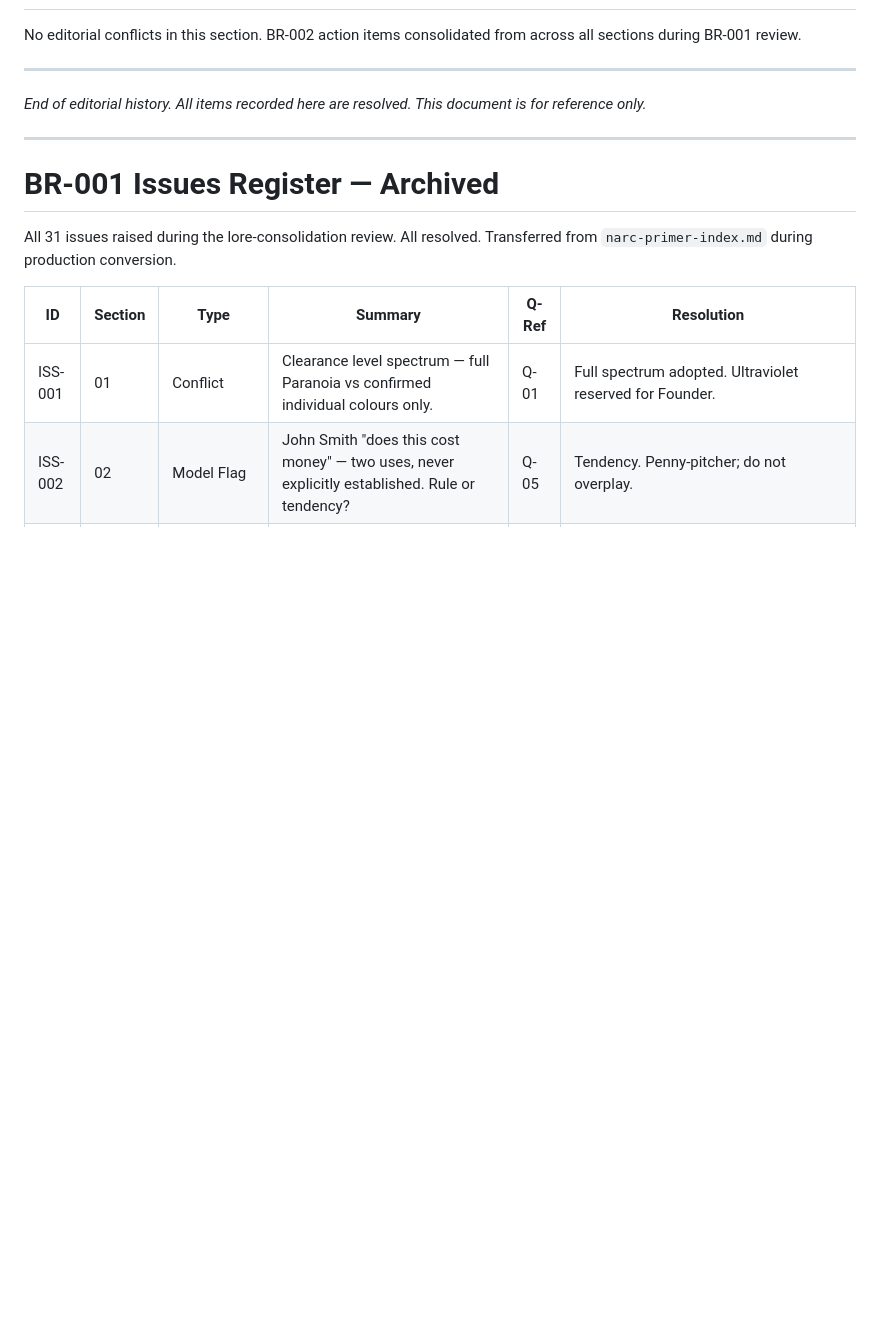
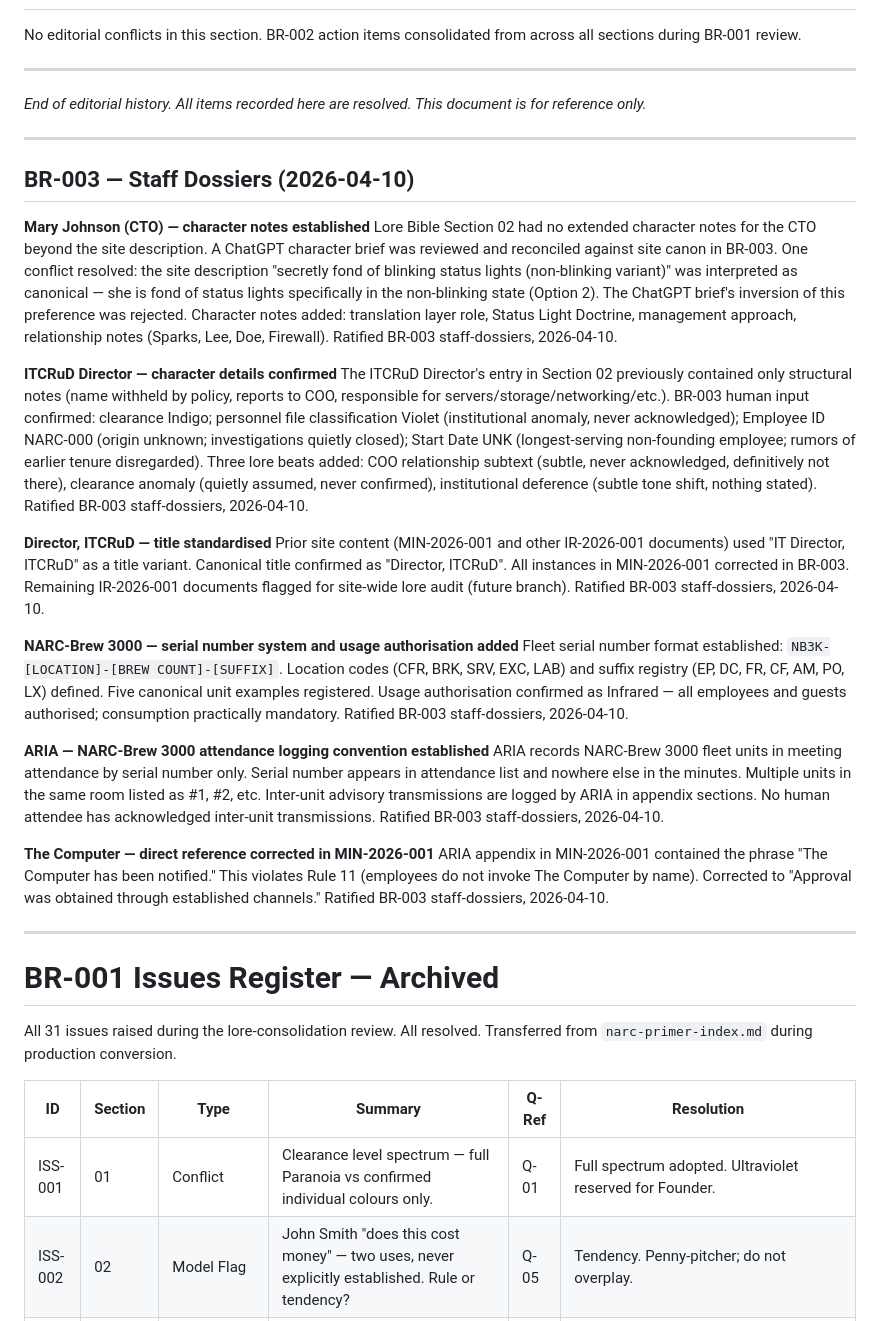
Before and after one commit to cyberpunk2350/notarealcompany.enterprises, a Markdown page: _meta/lore-bible/narc-primer-appendix-editorial-history.md, the part around the change. GitHub-like rendering; blank space fills up the shorter version.

Commit message:
BR-003: maintenance guide compliance — footnote [^4] corrected; BR-003 editorial history entries added; index branch status and quick reference updated

```diff
--- a/_meta/lore-bible/narc-primer-appendix-editorial-history.md
+++ b/_meta/lore-bible/narc-primer-appendix-editorial-history.md
@@ -173,6 +173,28 @@ No editorial conflicts in this section. BR-002 action items consolidated from ac
 
 ---
 
+## BR-003 — Staff Dossiers (2026-04-10)
+
+**Mary Johnson (CTO) — character notes established**
+Lore Bible Section 02 had no extended character notes for the CTO beyond the site description. A ChatGPT character brief was reviewed and reconciled against site canon in BR-003. One conflict resolved: the site description "secretly fond of blinking status lights (non-blinking variant)" was interpreted as canonical — she is fond of status lights specifically in the non-blinking state (Option 2). The ChatGPT brief's inversion of this preference was rejected. Character notes added: translation layer role, Status Light Doctrine, management approach, relationship notes (Sparks, Lee, Doe, Firewall). Ratified BR-003 staff-dossiers, 2026-04-10.
+
+**ITCRuD Director — character details confirmed**
+The ITCRuD Director's entry in Section 02 previously contained only structural notes (name withheld by policy, reports to COO, responsible for servers/storage/networking/etc.). BR-003 human input confirmed: clearance Indigo; personnel file classification Violet (institutional anomaly, never acknowledged); Employee ID NARC-000 (origin unknown; investigations quietly closed); Start Date UNK (longest-serving non-founding employee; rumors of earlier tenure disregarded). Three lore beats added: COO relationship subtext (subtle, never acknowledged, definitively not there), clearance anomaly (quietly assumed, never confirmed), institutional deference (subtle tone shift, nothing stated). Ratified BR-003 staff-dossiers, 2026-04-10.
+
+**Director, ITCRuD — title standardised**
+Prior site content (MIN-2026-001 and other IR-2026-001 documents) used "IT Director, ITCRuD" as a title variant. Canonical title confirmed as "Director, ITCRuD". All instances in MIN-2026-001 corrected in BR-003. Remaining IR-2026-001 documents flagged for site-wide lore audit (future branch). Ratified BR-003 staff-dossiers, 2026-04-10.
+
+**NARC-Brew 3000 — serial number system and usage authorisation added**
+Fleet serial number format established: `NB3K-[LOCATION]-[BREW COUNT]-[SUFFIX]`. Location codes (CFR, BRK, SRV, EXC, LAB) and suffix registry (EP, DC, FR, CF, AM, PO, LX) defined. Five canonical unit examples registered. Usage authorisation confirmed as Infrared — all employees and guests authorised; consumption practically mandatory. Ratified BR-003 staff-dossiers, 2026-04-10.
+
+**ARIA — NARC-Brew 3000 attendance logging convention established**
+ARIA records NARC-Brew 3000 fleet units in meeting attendance by serial number only. Serial number appears in attendance list and nowhere else in the minutes. Multiple units in the same room listed as #1, #2, etc. Inter-unit advisory transmissions are logged by ARIA in appendix sections. No human attendee has acknowledged inter-unit transmissions. Ratified BR-003 staff-dossiers, 2026-04-10.
+
+**The Computer — direct reference corrected in MIN-2026-001**
+ARIA appendix in MIN-2026-001 contained the phrase "The Computer has been notified." This violates Rule 11 (employees do not invoke The Computer by name). Corrected to "Approval was obtained through established channels." Ratified BR-003 staff-dossiers, 2026-04-10.
+
+---
+
 # BR-001 Issues Register — Archived
 
 All 31 issues raised during the lore-consolidation review. All resolved. Transferred from `narc-primer-index.md` during production conversion.
```
Also changed, not shown: _meta/lore-bible/narc-primer-index.md (+2 -2 lines), _meta/lore-bible/narc-primer-section-02-canonical-org-structure.md (+1 -1 lines).
